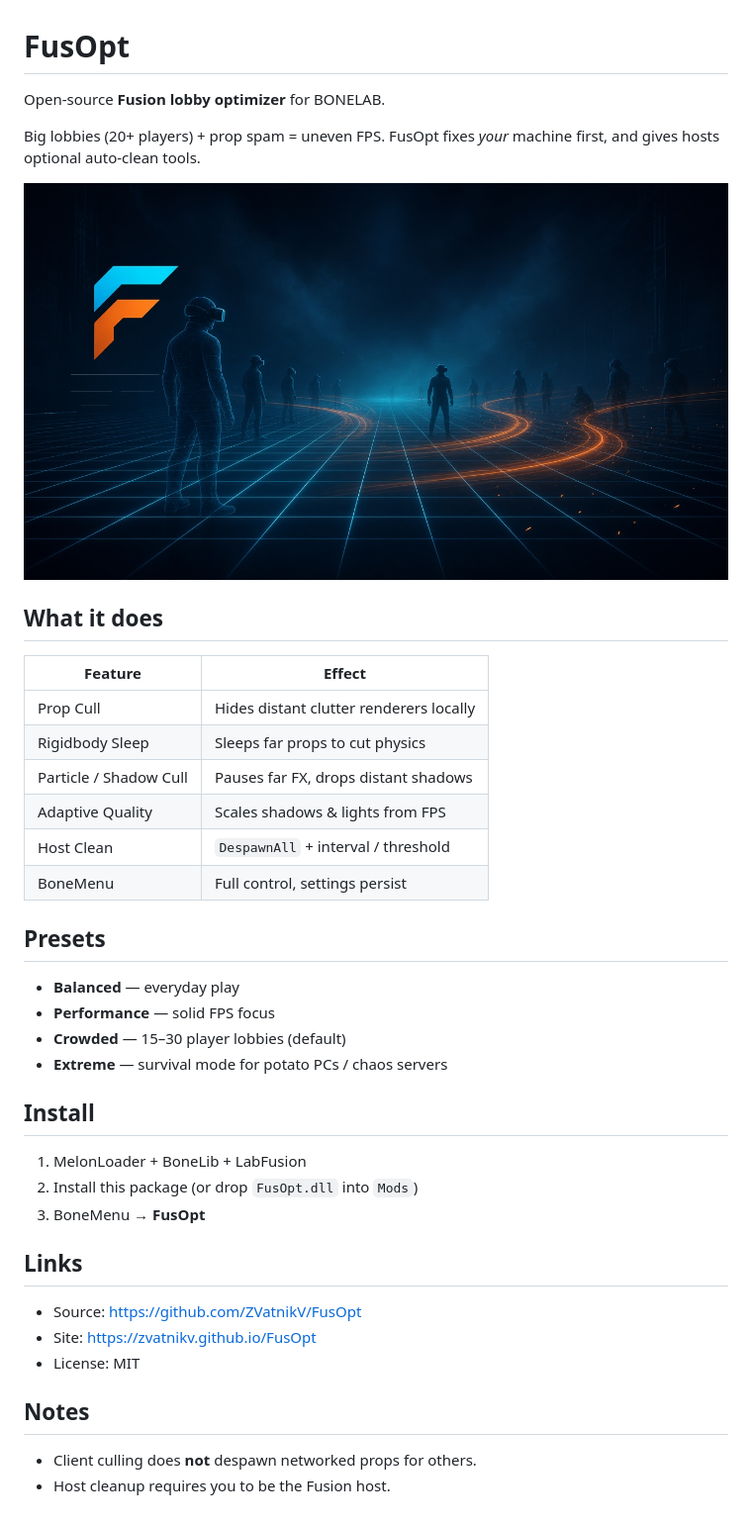
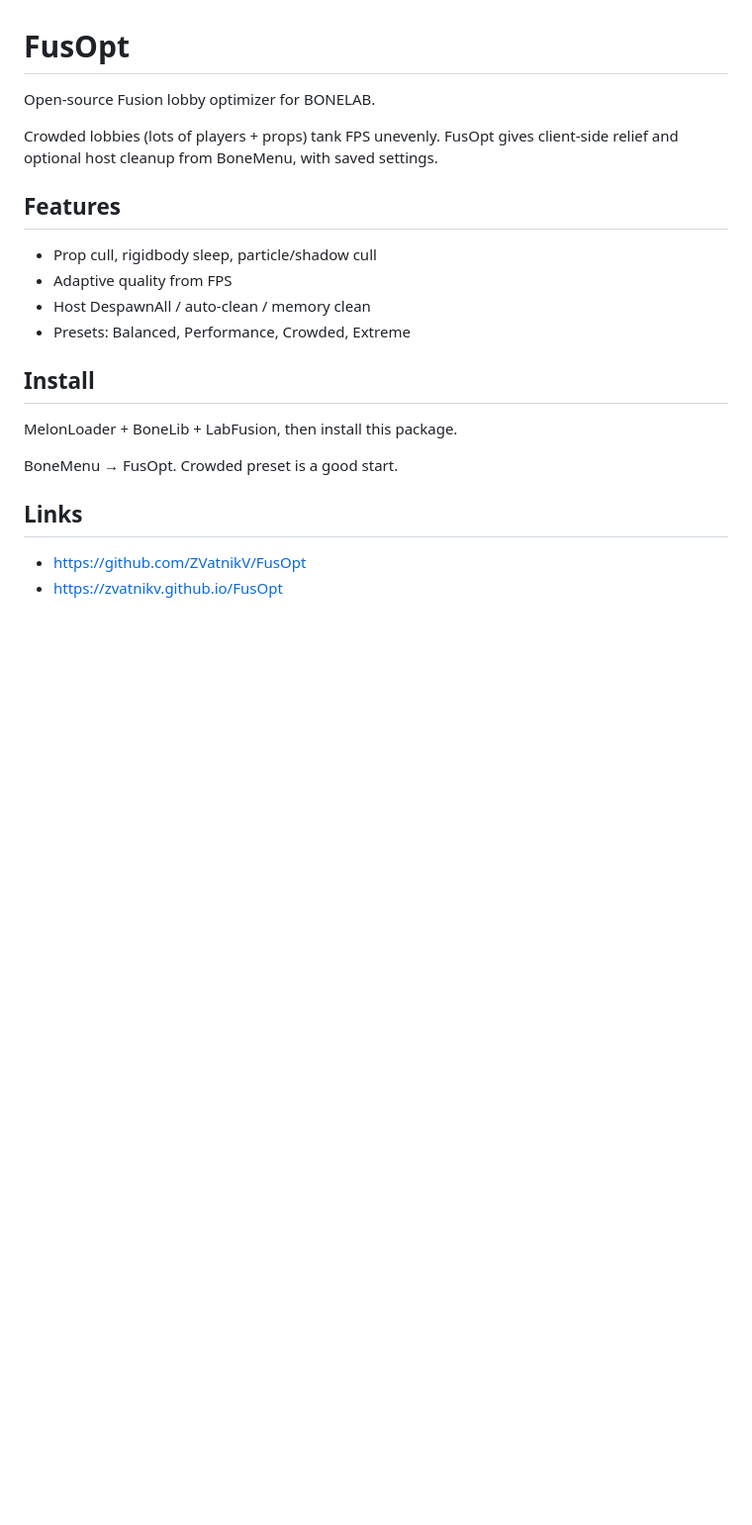
Before and after one commit to ZVatnikV/FusOpt, a Markdown page: thunderstore/README.md, the part around the change. Shown: that part at 99% size. GitHub-like rendering; pictures changed too: docs/assets/hero.jpg; blank space fills up the shorter version.

```diff
--- a/thunderstore/README.md
+++ b/thunderstore/README.md
@@ -1,42 +1,23 @@
 # FusOpt
 
-Open-source **Fusion lobby optimizer** for BONELAB.
+Open-source Fusion lobby optimizer for BONELAB.
 
-Big lobbies (20+ players) + prop spam = uneven FPS. FusOpt fixes *your* machine first, and gives hosts optional auto-clean tools.
+Crowded lobbies (lots of players + props) tank FPS unevenly. FusOpt gives client-side relief and optional host cleanup from BoneMenu, with saved settings.
 
-![FusOpt](https://raw.githubusercontent.com/ZVatnikV/FusOpt/main/docs/assets/hero.jpg)
+## Features
 
-## What it does
-
-| Feature | Effect |
-| --- | --- |
-| Prop Cull | Hides distant clutter renderers locally |
-| Rigidbody Sleep | Sleeps far props to cut physics |
-| Particle / Shadow Cull | Pauses far FX, drops distant shadows |
-| Adaptive Quality | Scales shadows & lights from FPS |
-| Host Clean | `DespawnAll` + interval / threshold |
-| BoneMenu | Full control, settings persist |
-
-## Presets
-
-- **Balanced** — everyday play
-- **Performance** — solid FPS focus
-- **Crowded** — 15–30 player lobbies (default)
-- **Extreme** — survival mode for potato PCs / chaos servers
+- Prop cull, rigidbody sleep, particle/shadow cull
+- Adaptive quality from FPS
+- Host DespawnAll / auto-clean / memory clean
+- Presets: Balanced, Performance, Crowded, Extreme
 
 ## Install
 
-1. MelonLoader + BoneLib + LabFusion
-2. Install this package (or drop `FusOpt.dll` into `Mods`)
-3. BoneMenu → **FusOpt**
+MelonLoader + BoneLib + LabFusion, then install this package.
+
+BoneMenu → FusOpt. Crowded preset is a good start.
 
 ## Links
 
-- Source: https://github.com/ZVatnikV/FusOpt
-- Site: https://zvatnikv.github.io/FusOpt
-- License: MIT
-
-## Notes
-
-- Client culling does **not** despawn networked props for others.
-- Host cleanup requires you to be the Fusion host.
+- https://github.com/ZVatnikV/FusOpt
+- https://zvatnikv.github.io/FusOpt
```
Also changed, not shown: 3 other files.
